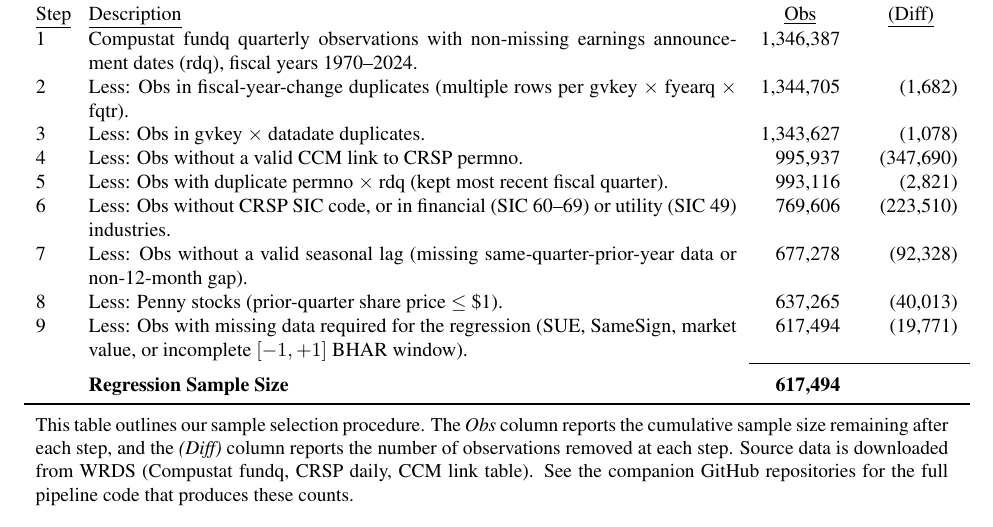
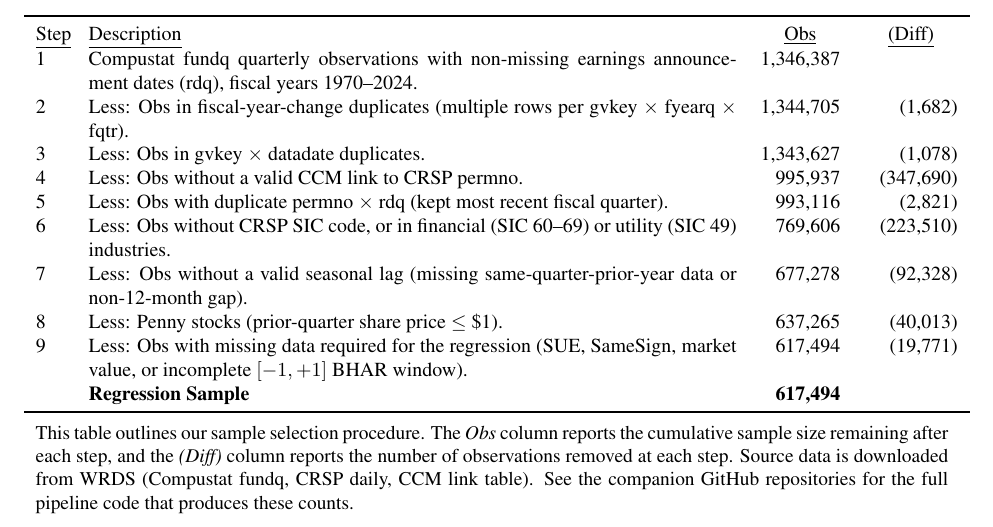
Before and after one commit to eweisbrod/overleaf-template, a LaTeX paper (main.tex): part of page 9 of 17, cut so that both start at the same text. Compiled offline with pdfLaTeX.

Commit message:
Updates from Overleaf

```diff
--- a/main.tex
+++ b/main.tex
@@ -408,8 +408,8 @@ This figure presents cumulative buy-and-hold abnormal returns (BHARs) over the $
 7 & Less: Obs without a valid seasonal lag (missing same-quarter-prior-year data or non-12-month gap). & \multicolumn{1}{r}{677,278} & \multicolumn{1}{r}{(92,328)} \\
 8 & Less: Penny stocks (prior-quarter share price $\leq$ \$1). & \multicolumn{1}{r}{637,265} & \multicolumn{1}{r}{(40,013)} \\
 9 & Less: Obs with missing data required for the regression (SUE, SameSign, market value, or incomplete $[-1,+1]$ BHAR window). & \multicolumn{1}{r}{617,494} & \multicolumn{1}{r}{(19,771)} \\
-\cline{3-4}\\[-6pt]
- & \textbf{Regression Sample Size} & \multicolumn{1}{r}{\textbf{617,494}} & \\
+
+ & \textbf{Regression Sample} & \multicolumn{1}{r}{\textbf{617,494}} & \\
 \bottomrule
 \end{tabular}
 }
```
